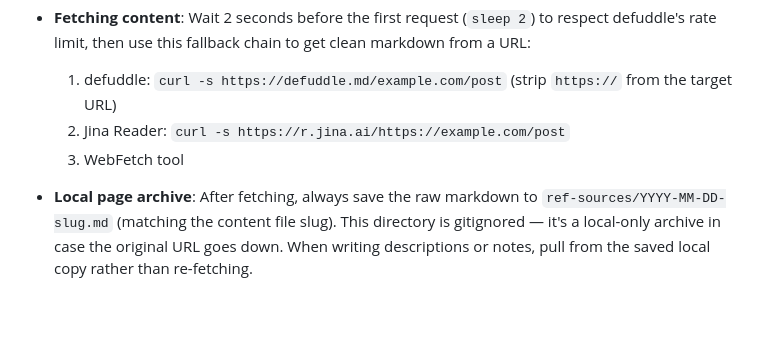
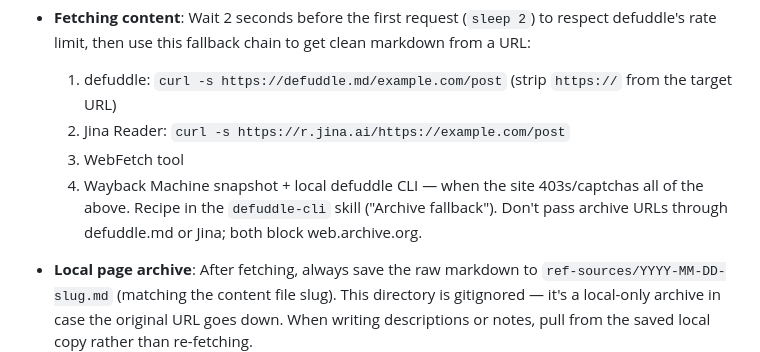
Before and after one commit to parmsam/ril, a Markdown page: CLAUDE.md, the part around the change. Rendered like a GitHub page; blank space fills up the shorter version.

Commit message:
docs: add Wayback Machine fallback to the fetch chain
Co-Authored-By: Claude Opus 5.5 <noreply@anthropic.com>
Claude-Session: https://claude.ai/code/session_01JMGrtmX9vQdNkAJDjUUm2x

```diff
--- a/CLAUDE.md
+++ b/CLAUDE.md
@@ -78,6 +78,7 @@ ai_note: boolean           # optional — true (default) = AI-assisted; false =
   1. defuddle: `curl -s https://defuddle.md/example.com/post` (strip `https://` from the target URL)
   2. Jina Reader: `curl -s https://r.jina.ai/https://example.com/post`
   3. WebFetch tool
+  4. Wayback Machine snapshot + local defuddle CLI — when the site 403s/captchas all of the above. Recipe in the `defuddle-cli` skill ("Archive fallback"). Don't pass archive URLs through defuddle.md or Jina; both block web.archive.org.
 
 - **Local page archive**: After fetching, always save the raw markdown to `ref-sources/YYYY-MM-DD-slug.md` (matching the content file slug). This directory is gitignored — it's a local-only archive in case the original URL goes down. When writing descriptions or notes, pull from the saved local copy rather than re-fetching.
 - **Commit and push on completion**: After finishing a TIL, link, or resource, commit and push without waiting to be asked.
```
